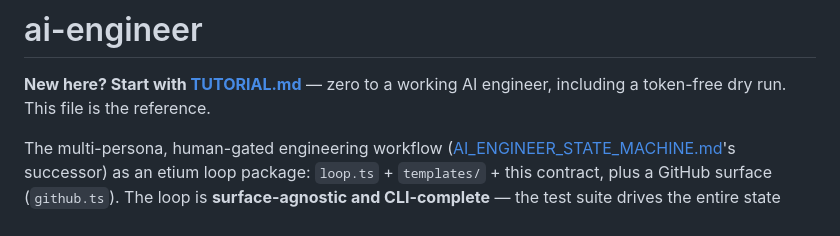
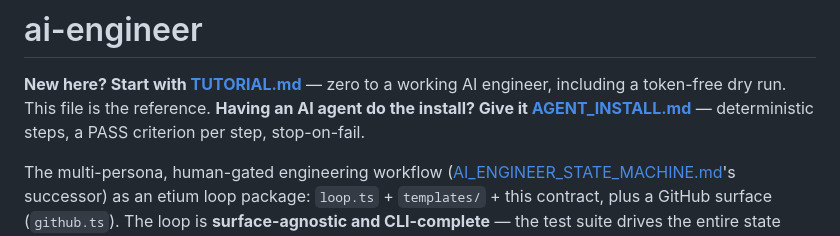
Before and after one commit to etium-dev/core, a Markdown page: ai-engineer/README.md, the part around the change. Rendered like a GitHub page.

```diff
--- a/ai-engineer/README.md
+++ b/ai-engineer/README.md
@@ -2,6 +2,8 @@
 
 **New here? Start with [TUTORIAL.md](TUTORIAL.md)** — zero to a working AI
 engineer, including a token-free dry run. This file is the reference.
+**Having an AI agent do the install? Give it [AGENT_INSTALL.md](AGENT_INSTALL.md)**
+— deterministic steps, a PASS criterion per step, stop-on-fail.
 
 The multi-persona, human-gated engineering workflow
 ([AI_ENGINEER_STATE_MACHINE.md](../AI_ENGINEER_STATE_MACHINE.md)'s successor)
```
Also changed, not shown: ai-engineer/AGENT_INSTALL.md (added, +160 -0 lines).
